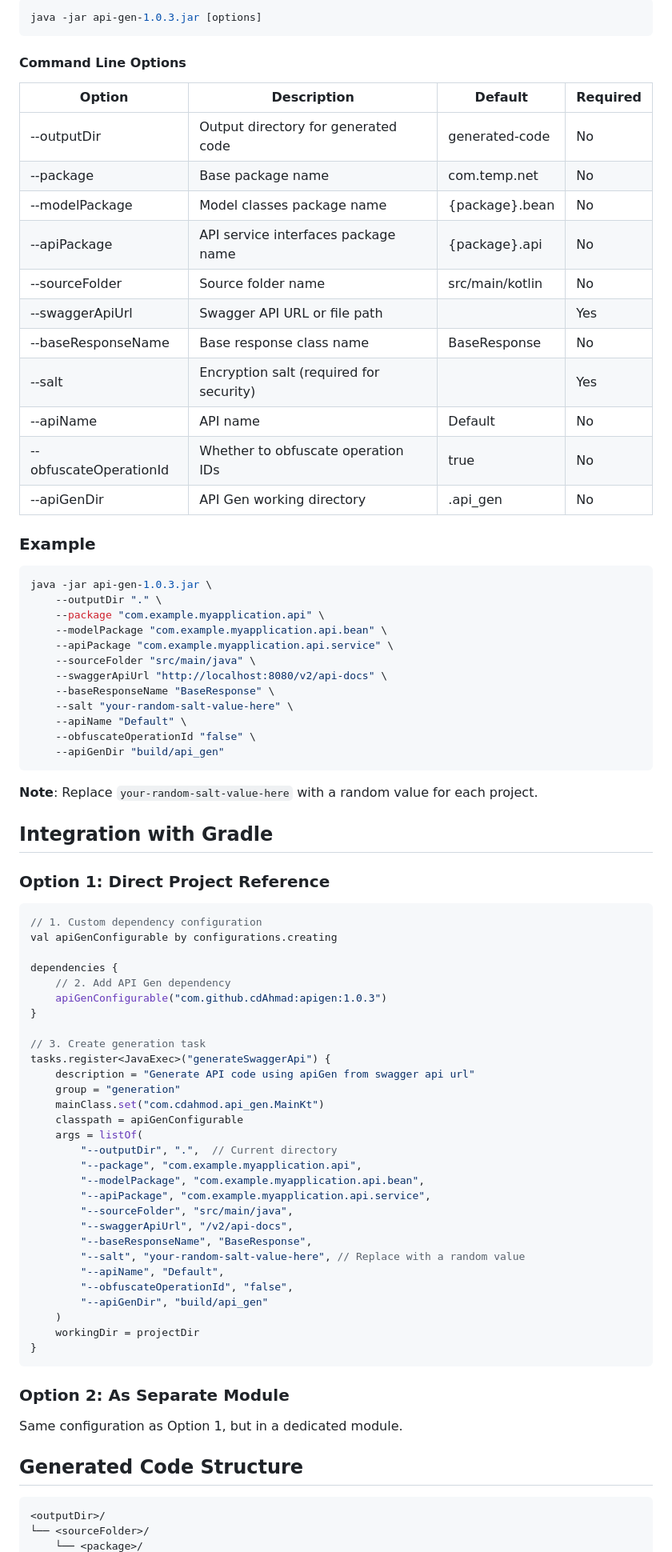
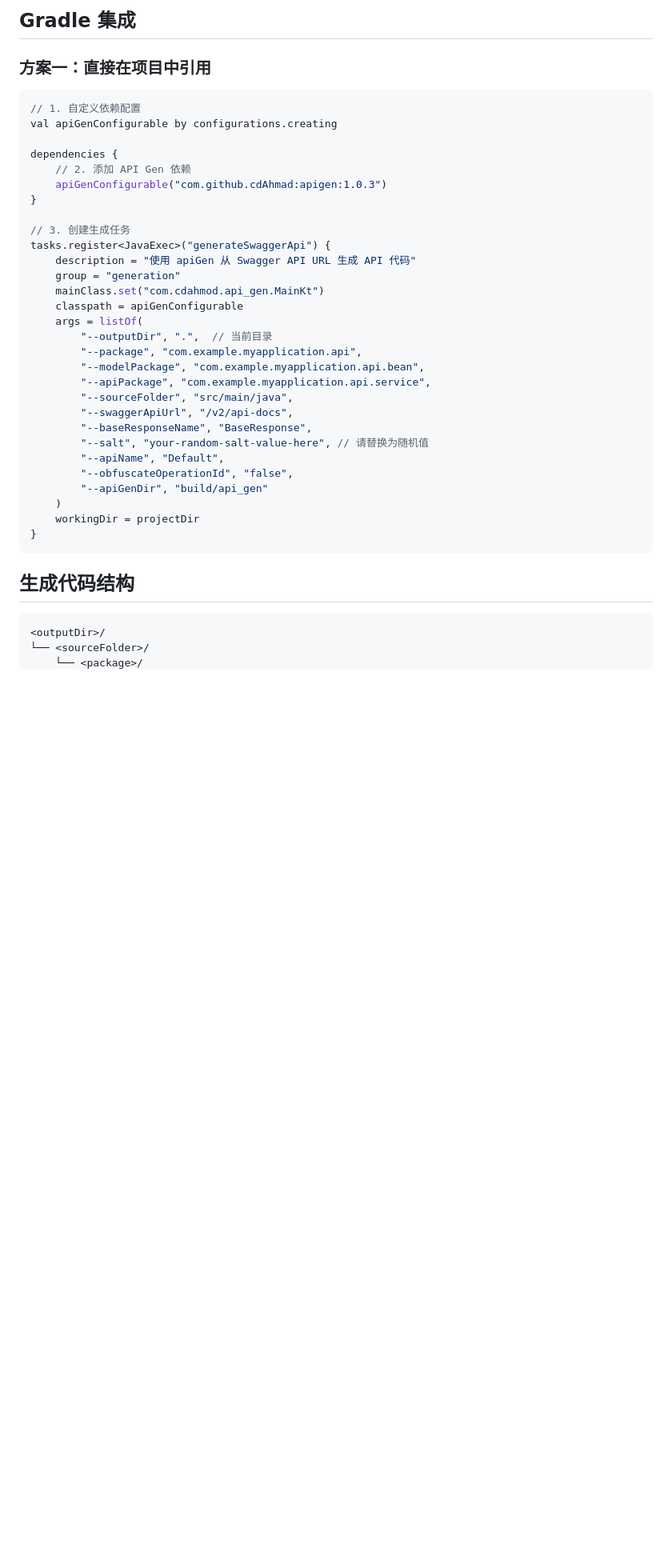
Before and after one commit to cdAhmad/apiGen, a Markdown page: SKILL.md, the part around one of its changes. Shown at 80% size. GitHub-like rendering; blank space fills up the shorter version.

````diff
--- a/SKILL.md
+++ b/SKILL.md
@@ -57,71 +67,32 @@ https://www.jitpack.io/#cdAhmad/apigen
 
-```bash
-java -jar api-gen-1.0.3.jar [options]
-```
+## Gradle 集成
 
-#### Command Line Options
-
-| Option | Description | Default | Required |
-|--------|-------------|---------|----------|
-| --outputDir | Output directory for generated code | generated-code | No |
-| --package | Base package name | com.temp.net | No |
-| --modelPackage | Model classes package name | {package}.bean | No |
-| --apiPackage | API service interfaces package name | {package}.api | No |
-| --sourceFolder | Source folder name | src/main/kotlin | No |
-| --swaggerApiUrl | Swagger API URL or file path | | Yes |
-| --baseResponseName | Base response class name | BaseResponse | No |
-| --salt | Encryption salt (required for security) | | Yes |
-| --apiName | API name | Default | No |
-| --obfuscateOperationId | Whether to obfuscate operation IDs | true | No |
-| --apiGenDir | API Gen working directory | .api_gen | No |
-
-### Example
-
-```bash
-java -jar api-gen-1.0.3.jar \
-    --outputDir "." \
-    --package "com.example.myapplication.api" \
-    --modelPackage "com.example.myapplication.api.bean" \
-    --apiPackage "com.example.myapplication.api.service" \
-    --sourceFolder "src/main/java" \
-    --swaggerApiUrl "http://localhost:8080/v2/api-docs" \
-    --baseResponseName "BaseResponse" \
-    --salt "your-random-salt-value-here" \
-    --apiName "Default" \
-    --obfuscateOperationId "false" \
-    --apiGenDir "build/api_gen"
-```
-
-**Note**: Replace `your-random-salt-value-here` with a random value for each project.
-
-## Integration with Gradle
-
-### Option 1: Direct Project Reference
+### 方案一：直接在项目中引用
 
 ```kotlin
-// 1. Custom dependency configuration
+// 1. 自定义依赖配置
 val apiGenConfigurable by configurations.creating
 
 dependencies {
-    // 2. Add API Gen dependency
+    // 2. 添加 API Gen 依赖
     apiGenConfigurable("com.github.cdAhmad:apigen:1.0.3")
 }
 
-// 3. Create generation task
+// 3. 创建生成任务
 tasks.register<JavaExec>("generateSwaggerApi") {
-    description = "Generate API code using apiGen from swagger api url"
+    description = "使用 apiGen 从 Swagger API URL 生成 API 代码"
     group = "generation"
     mainClass.set("com.cdahmod.api_gen.MainKt")
     classpath = apiGenConfigurable
     args = listOf(
-        "--outputDir", ".",  // Current directory
+        "--outputDir", ".",  // 当前目录
         "--package", "com.example.myapplication.api",
         "--modelPackage", "com.example.myapplication.api.bean",
         "--apiPackage", "com.example.myapplication.api.service",
         "--sourceFolder", "src/main/java",
         "--swaggerApiUrl", "/v2/api-docs",
         "--baseResponseName", "BaseResponse",
-        "--salt", "your-random-salt-value-here", // Replace with a random value
+        "--salt", "your-random-salt-value-here", // 请替换为随机值
         "--apiName", "Default",
         "--obfuscateOperationId", "false",
         "--apiGenDir", "build/api_gen"
@@ -130,11 +101,7 @@ tasks.register<JavaExec>("generateSwaggerApi") {
 }
 ```
 
-### Option 2: As Separate Module
-
-Same configuration as Option 1, but in a dedicated module.
-
-## Generated Code Structure
+## 生成代码结构
 
 ```
 <outputDir>/
````
Also changed, not shown: other parts of SKILL.md (+61 -51 lines).
